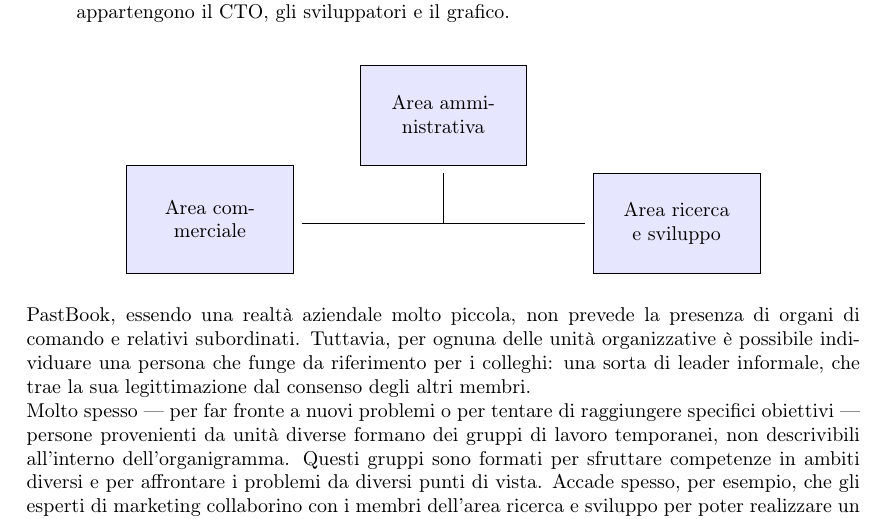
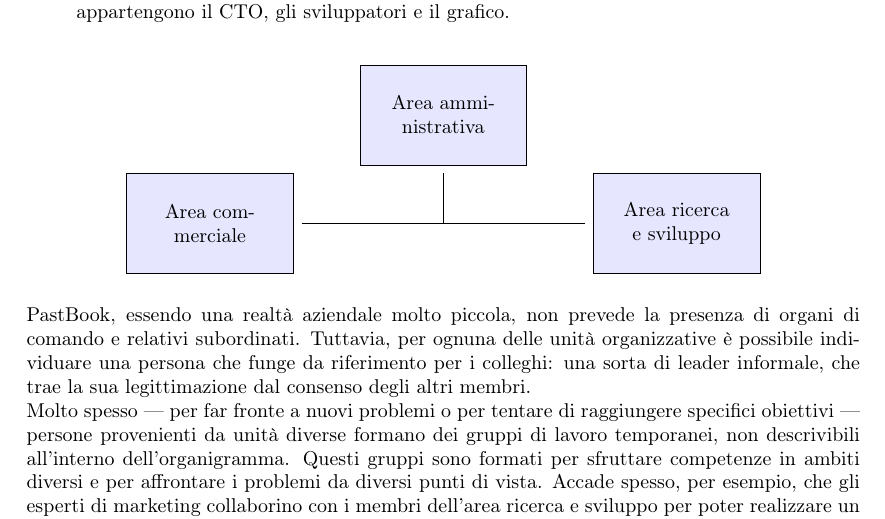
Before and after one commit to riccardobucco/bachelor_thesis, a LaTeX document (relazione/TeX/relazione.tex, which reads relazione/TeX/capitolo_1/diagrammi/organigramma.tex): part of page 7 of 9, cut so that both start at the same text. Compiled offline with pdfLaTeX.

Commit message:
corretto errore in organigramma (grafico)

```diff
--- a/relazione/TeX/capitolo_1/diagrammi/organigramma.tex
+++ b/relazione/TeX/capitolo_1/diagrammi/organigramma.tex
@@ -1,8 +1,8 @@
 \begin{figure}[H]
 	\centering
 	\begin{tikzpicture}
-		\draw[fill=azzurro] (0,0) rectangle ++(0.20\textwidth,0.13\textwidth);
-		\draw (0,0) rectangle ++(0.20\textwidth,0.13\textwidth)
+		\draw[fill=azzurro] (0,0) rectangle ++(0.20\textwidth,0.12\textwidth);
+		\draw (0,0) rectangle ++(0.20\textwidth,0.12\textwidth)
 		node[pos=.5, text width=0.18\textwidth, align=center] {Area commerciale};
 		\draw[fill=azzurro] (0.56\textwidth,0) rectangle ++(0.20\textwidth,0.12\textwidth);
 		\draw (0.56\textwidth,0) rectangle ++(0.20\textwidth,0.12\textwidth)
```
